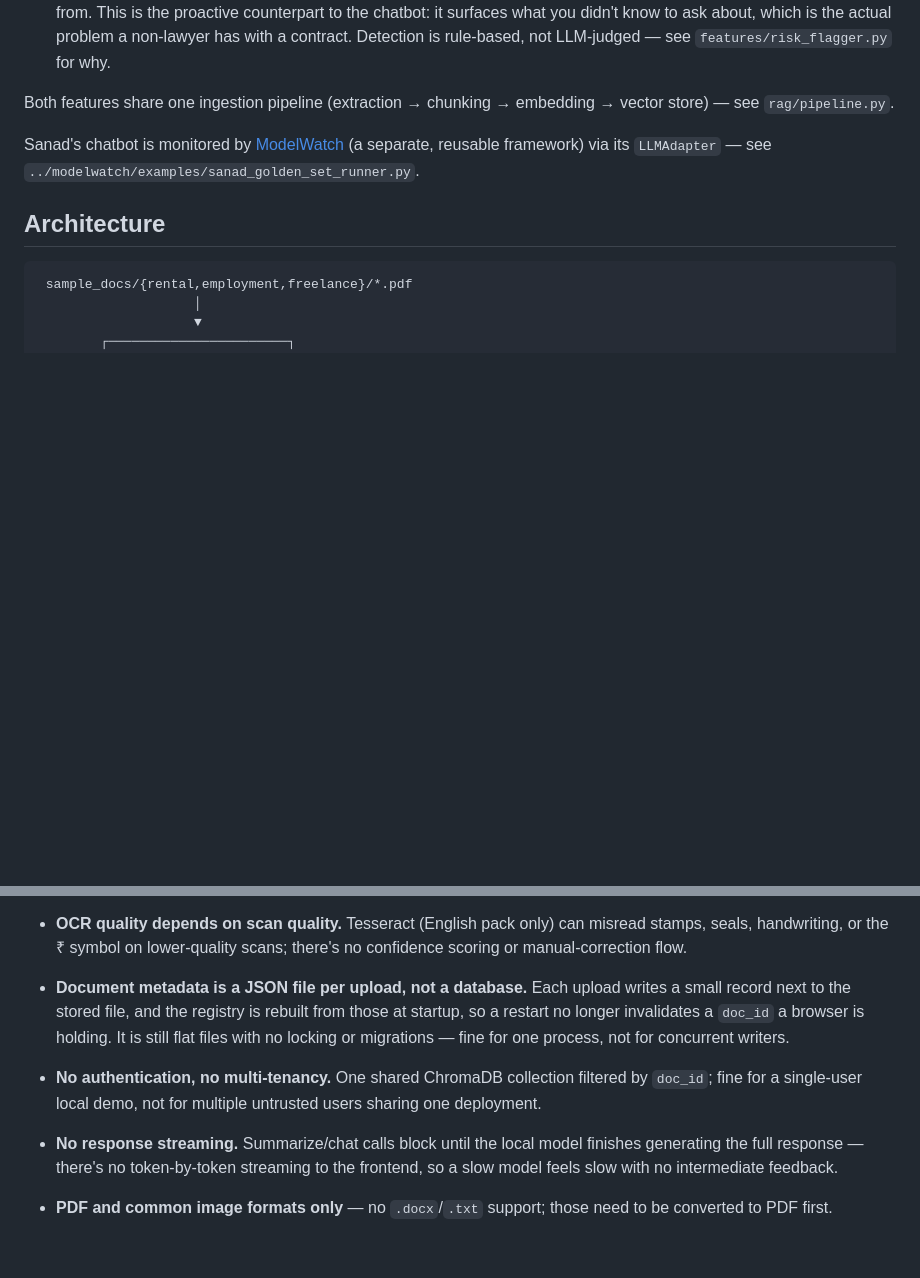
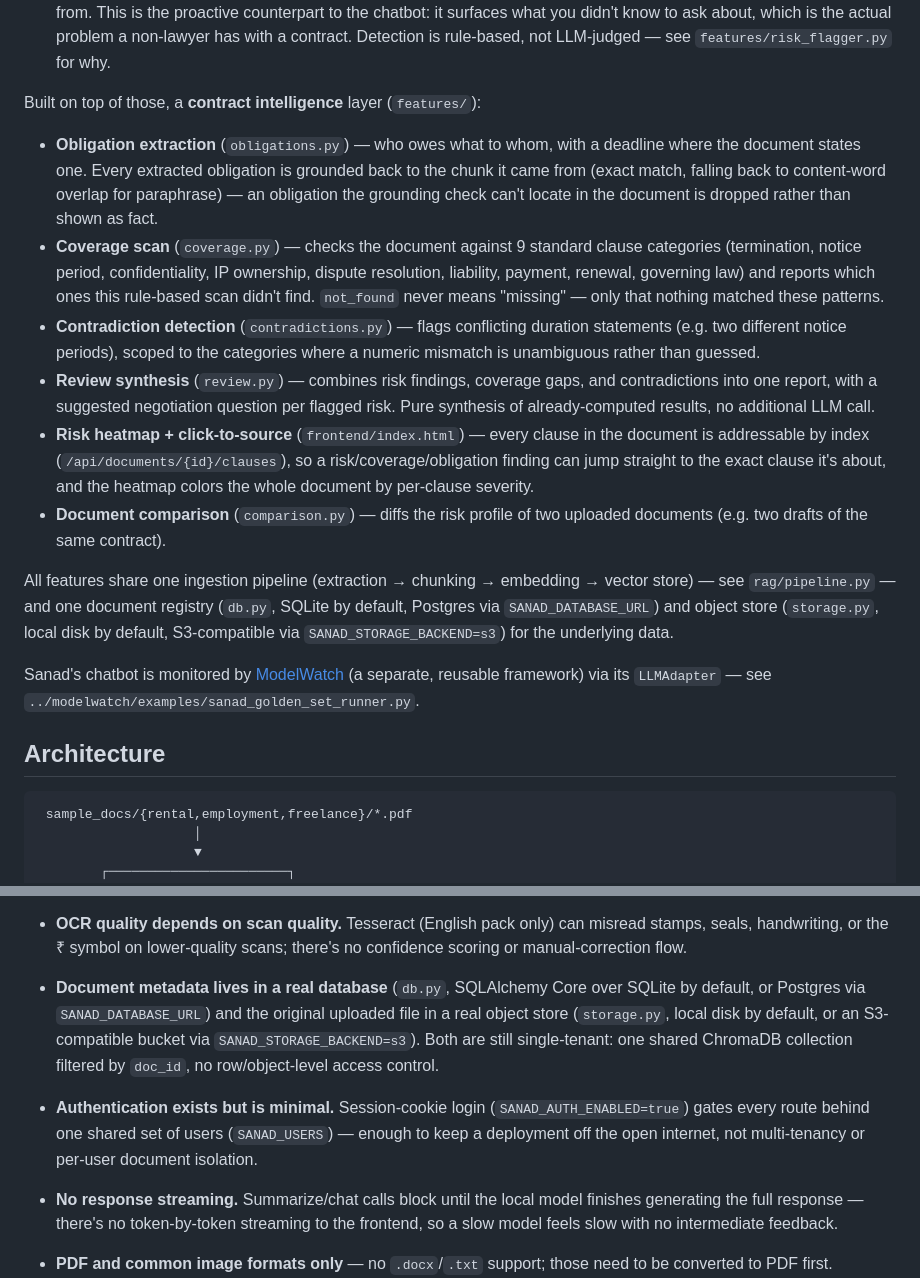
Before and after one commit to khushikumar124/sanad-modelwatch, a Markdown page: sanad/README.md, 2 parts joined by grey strips. Rendered like a GitHub page; blank space fills up the shorter version.

```diff
--- a/sanad/README.md
+++ b/sanad/README.md
@@ -18,8 +18,41 @@ scanned image and get:
   contract. Detection is rule-based, not LLM-judged — see
   `features/risk_flagger.py` for why.
 
-Both features share one ingestion pipeline (extraction → chunking →
-embedding → vector store) — see `rag/pipeline.py`.
+Built on top of those, a **contract intelligence** layer (`features/`):
+
+- **Obligation extraction** (`obligations.py`) — who owes what to whom,
+  with a deadline where the document states one. Every extracted
+  obligation is grounded back to the chunk it came from (exact match,
+  falling back to content-word overlap for paraphrase) — an obligation
+  the grounding check can't locate in the document is dropped rather
+  than shown as fact.
+- **Coverage scan** (`coverage.py`) — checks the document against 9
+  standard clause categories (termination, notice period,
+  confidentiality, IP ownership, dispute resolution, liability, payment,
+  renewal, governing law) and reports which ones this rule-based scan
+  didn't find. `not_found` never means "missing" — only that nothing
+  matched these patterns.
+- **Contradiction detection** (`contradictions.py`) — flags conflicting
+  duration statements (e.g. two different notice periods), scoped to the
+  categories where a numeric mismatch is unambiguous rather than
+  guessed.
+- **Review synthesis** (`review.py`) — combines risk findings, coverage
+  gaps, and contradictions into one report, with a suggested negotiation
+  question per flagged risk. Pure synthesis of already-computed results,
+  no additional LLM call.
+- **Risk heatmap + click-to-source** (`frontend/index.html`) — every
+  clause in the document is addressable by index (`/api/documents/{id}/clauses`),
+  so a risk/coverage/obligation finding can jump straight to the exact
+  clause it's about, and the heatmap colors the whole document by
+  per-clause severity.
+- **Document comparison** (`comparison.py`) — diffs the risk profile of
+  two uploaded documents (e.g. two drafts of the same contract).
+
+All features share one ingestion pipeline (extraction → chunking →
+embedding → vector store) — see `rag/pipeline.py` — and one document
+registry (`db.py`, SQLite by default, Postgres via `SANAD_DATABASE_URL`)
+and object store (`storage.py`, local disk by default, S3-compatible via
+`SANAD_STORAGE_BACKEND=s3`) for the underlying data.
 
 Sanad's chatbot is monitored by [ModelWatch](../modelwatch) (a separate,
 reusable framework) via its `LLMAdapter` — see
@@ -269,14 +302,16 @@ actual scanned document).
 - **OCR quality depends on scan quality.** Tesseract (English pack only)
   can misread stamps, seals, handwriting, or the ₹ symbol on lower-quality
   scans; there's no confidence scoring or manual-correction flow.
-- **Document metadata is a JSON file per upload, not a database.** Each
-  upload writes a small record next to the stored file, and the registry is
-  rebuilt from those at startup, so a restart no longer invalidates a
-  `doc_id` a browser is holding. It is still flat files with no locking or
-  migrations — fine for one process, not for concurrent writers.
-- **No authentication, no multi-tenancy.** One shared ChromaDB collection
-  filtered by `doc_id`; fine for a single-user local demo, not for
-  multiple untrusted users sharing one deployment.
+- **Document metadata lives in a real database** (`db.py`, SQLAlchemy Core
+  over SQLite by default, or Postgres via `SANAD_DATABASE_URL`) and the
+  original uploaded file in a real object store (`storage.py`, local disk
+  by default, or an S3-compatible bucket via `SANAD_STORAGE_BACKEND=s3`).
+  Both are still single-tenant: one shared ChromaDB collection filtered by
+  `doc_id`, no row/object-level access control.
+- **Authentication exists but is minimal.** Session-cookie login
+  (`SANAD_AUTH_ENABLED=true`) gates every route behind one shared set of
+  users (`SANAD_USERS`) — enough to keep a deployment off the open
+  internet, not multi-tenancy or per-user document isolation.
 - **No response streaming.** Summarize/chat calls block until the local
   model finishes generating the full response — there's no token-by-token
   streaming to the frontend, so a slow model feels slow with no
```
Also changed, not shown: README.md (added, +110 -0 lines), modelwatch/README.md (+48 -0 lines).
